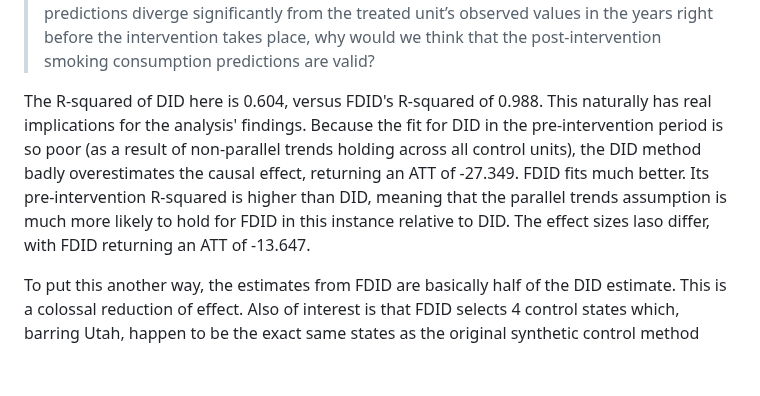
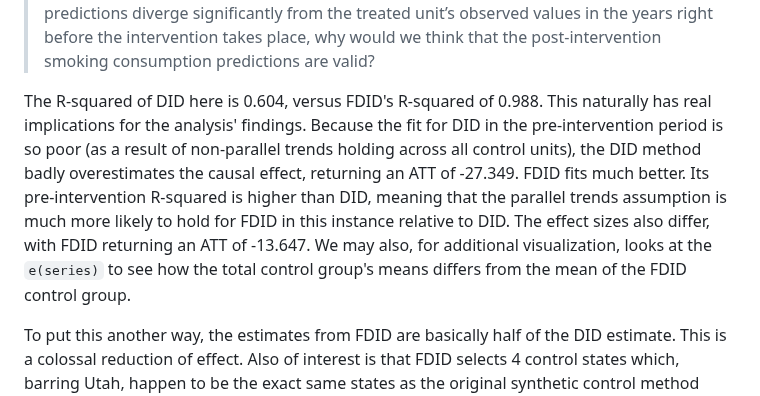
Before and after one commit to jgreathouse9/FDIDTutorial, a Markdown page: StataVignette.md, the part around the change. Rendered like a GitHub page; blank space fills up the shorter version.

````diff
--- a/StataVignette.md
+++ b/StataVignette.md
@@ -160,7 +160,7 @@ As of July 22, 2024, I now plot the DID results by default so people can see how
 
 > The DID counterfactual underpredicts the true values for California in the pre-intervention period from around 1970 to 1975. Beyond this, it also overestimates the observed California’s values between 1980 and 1988. This is particularly bad because if your predictions diverge significantly from the treated unit’s observed values in the years right before the intervention takes place, why would we think that the post-intervention smoking consumption predictions are valid?
 
-The R-squared of DID here is 0.604, versus FDID's R-squared of 0.988. This naturally has real implications for the analysis' findings. Because the fit for DID in the pre-intervention period is so poor (as a result of non-parallel trends holding across all control units), the DID method badly overestimates the causal effect, returning an ATT of -27.349. FDID fits much better. Its pre-intervention R-squared is higher than DID, meaning that the parallel trends assumption is much more likely to hold for FDID in this instance relative to DID. The effect sizes laso differ, with FDID returning an ATT of -13.647.
+The R-squared of DID here is 0.604, versus FDID's R-squared of 0.988. This naturally has real implications for the analysis' findings. Because the fit for DID in the pre-intervention period is so poor (as a result of non-parallel trends holding across all control units), the DID method badly overestimates the causal effect, returning an ATT of -27.349. FDID fits much better. Its pre-intervention R-squared is higher than DID, meaning that the parallel trends assumption is much more likely to hold for FDID in this instance relative to DID. The effect sizes also differ, with FDID returning an ATT of -13.647. We may also, for additional visualization, looks at the ```e(series)``` to see how the total control group's means differs from the mean of the FDID control group.
 
 To put this another way, the estimates from FDID are basically half of the DID estimate. This is a colossal reduction of effect. Also of interest is that FDID selects 4 control states which, barring Utah, happen to be the exact same states as the original synthetic control method selected, on top of not needing to use retail price of cigarettes, age, income, taxation, and outcome lags to attain what is essentially the same results of other synthetic control methods ([which tend to vary](https://rpubs.com/dwrich27/941298) between -13 and -19, depending on which [flavor](https://doi.org/10.48550/arXiv.2203.11576) of SCM we use). Of course, this assumes that a uniformly weighted average is the ideal way to model the counterfactual, but the point here is that we can get very similar results to the findings of the original model using a relatively simpler estimator which also happens to be qualitatively similar. An added benefit of DID is that inference is more straightforward too.
 
````
